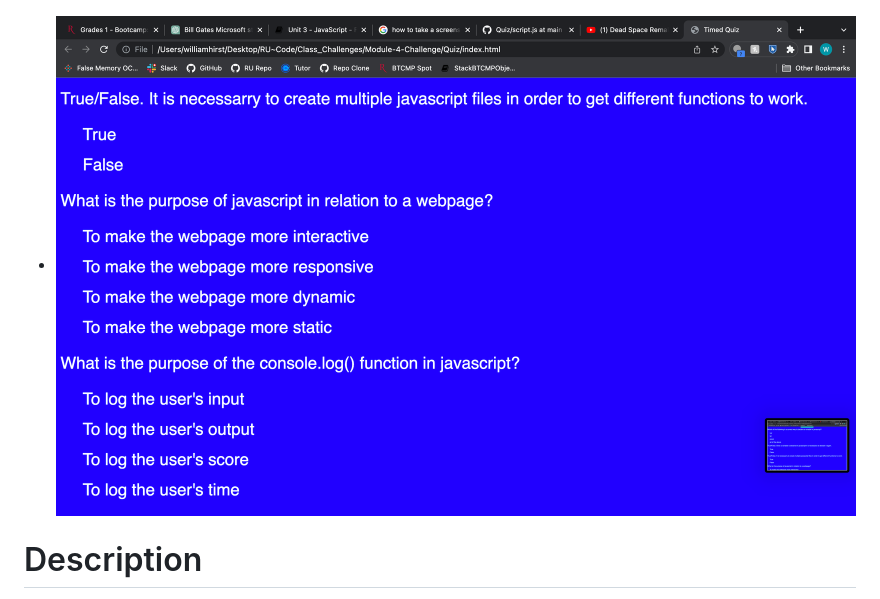
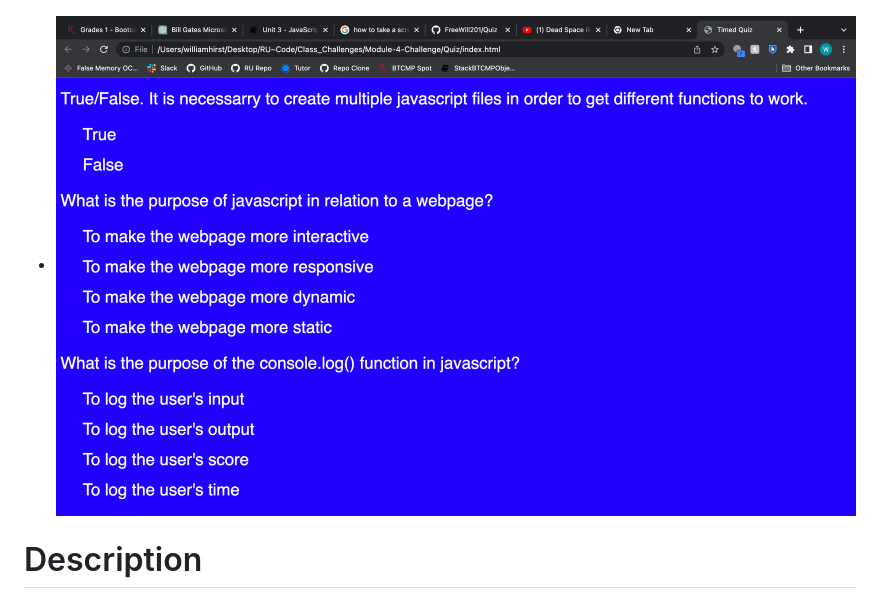
Before and after one commit to FreeWill201/Quiz, a Markdown page: README.md, the part around the change. GitHub-like rendering; pictures changed too: images/Screenshot 2023-01-30 at 12.38.22 AM.png (deleted), images/Screenshot 2023-01-30 at 12.50.21 AM.png (added).

Commit message:
Screenshot Change

```diff
--- a/README.md
+++ b/README.md
@@ -12,7 +12,7 @@ https://freewill201.github.io/Quiz/
 
 - ![ Picture Of Questions Of Webpage]( images/Screenshot%202023-01-30%20at%2012.38.18%20AM.png "Questions Of Webpage")
 
-- ![ Picture Of More Questions Of Webpage]( images/Screenshot%202023-01-30%20at%2012.38.22%20AM.png "More Questions Of Webpage")
+- ![ Picture Of More Questions Of Webpage]( images/Screenshot%202023-01-30%20at%2012.50.21%20AM.png "More Questions Of Webpage")
 
 # Description
 
```
